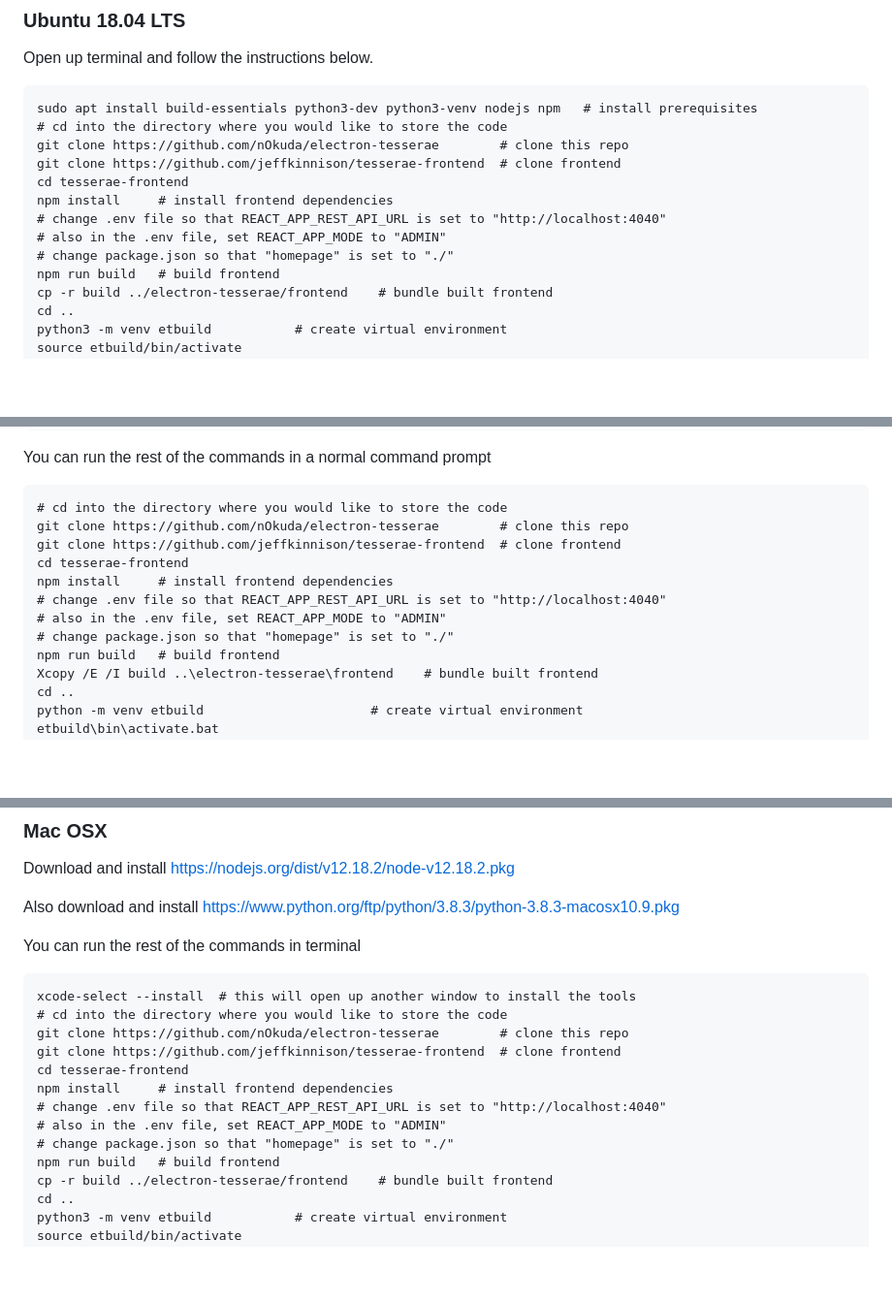
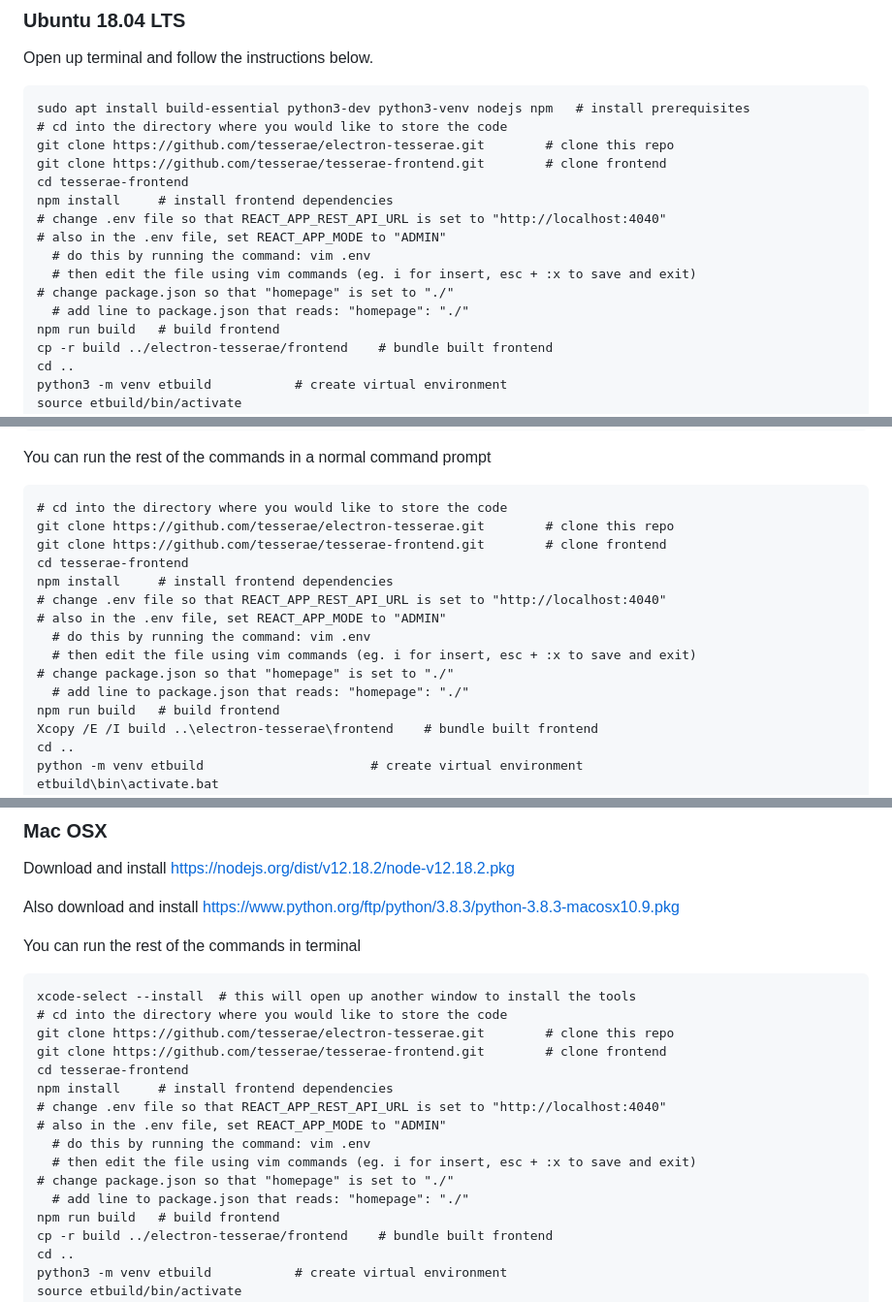
Before and after one commit to aswenor/electron-tesserae, a Markdown page: README.md, 3 parts joined by grey strips. Shown: that part at 97% size. GitHub-like rendering; blank space fills up the shorter version.

Commit message:
Update README.md
Added corrections and clarifications to the instructions, will not be working properly until the tesserae repo is updated with correct frontend code

````diff
--- a/README.md
+++ b/README.md
@@ -15,15 +15,18 @@ Unfortunately, each operating system is just different enough that the pre-steps
 Open up terminal and follow the instructions below.
 
 ```
-sudo apt install build-essentials python3-dev python3-venv nodejs npm   # install prerequisites
+sudo apt install build-essential python3-dev python3-venv nodejs npm   # install prerequisites
 # cd into the directory where you would like to store the code
-git clone https://github.com/nOkuda/electron-tesserae        # clone this repo
-git clone https://github.com/jeffkinnison/tesserae-frontend  # clone frontend
+git clone https://github.com/tesserae/electron-tesserae.git        # clone this repo
+git clone https://github.com/tesserae/tesserae-frontend.git        # clone frontend
 cd tesserae-frontend
 npm install     # install frontend dependencies
 # change .env file so that REACT_APP_REST_API_URL is set to "http://localhost:4040"
 # also in the .env file, set REACT_APP_MODE to "ADMIN"
+  # do this by running the command: vim .env
+  # then edit the file using vim commands (eg. i for insert, esc + :x to save and exit)
 # change package.json so that "homepage" is set to "./"
+  # add line to package.json that reads: "homepage": "./"
 npm run build   # build frontend
 cp -r build ../electron-tesserae/frontend    # bundle built frontend
 cd ..
@@ -53,13 +56,16 @@ choco install git
 You can run the rest of the commands in a normal command prompt
 ```
 # cd into the directory where you would like to store the code
-git clone https://github.com/nOkuda/electron-tesserae        # clone this repo
-git clone https://github.com/jeffkinnison/tesserae-frontend  # clone frontend
+git clone https://github.com/tesserae/electron-tesserae.git        # clone this repo
+git clone https://github.com/tesserae/tesserae-frontend.git        # clone frontend
 cd tesserae-frontend
 npm install     # install frontend dependencies
 # change .env file so that REACT_APP_REST_API_URL is set to "http://localhost:4040"
 # also in the .env file, set REACT_APP_MODE to "ADMIN"
+  # do this by running the command: vim .env
+  # then edit the file using vim commands (eg. i for insert, esc + :x to save and exit)
 # change package.json so that "homepage" is set to "./"
+  # add line to package.json that reads: "homepage": "./"
 npm run build   # build frontend
 Xcopy /E /I build ..\electron-tesserae\frontend    # bundle built frontend
 cd ..
@@ -81,13 +87,16 @@ You can run the rest of the commands in terminal
 ```
 xcode-select --install	# this will open up another window to install the tools
 # cd into the directory where you would like to store the code
-git clone https://github.com/nOkuda/electron-tesserae        # clone this repo
-git clone https://github.com/jeffkinnison/tesserae-frontend  # clone frontend
+git clone https://github.com/tesserae/electron-tesserae.git        # clone this repo
+git clone https://github.com/tesserae/tesserae-frontend.git        # clone frontend
 cd tesserae-frontend
 npm install     # install frontend dependencies
 # change .env file so that REACT_APP_REST_API_URL is set to "http://localhost:4040"
 # also in the .env file, set REACT_APP_MODE to "ADMIN"
+  # do this by running the command: vim .env
+  # then edit the file using vim commands (eg. i for insert, esc + :x to save and exit)
 # change package.json so that "homepage" is set to "./"
+  # add line to package.json that reads: "homepage": "./"
 npm run build   # build frontend
 cp -r build ../electron-tesserae/frontend    # bundle built frontend
 cd ..
````
Also changed, not shown: other parts of README.md (+6 -0 lines).
